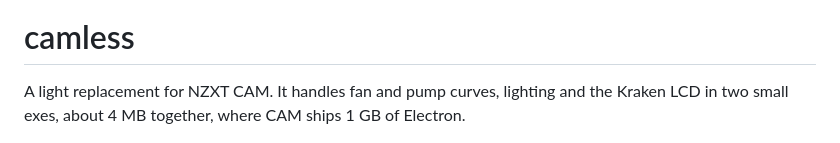
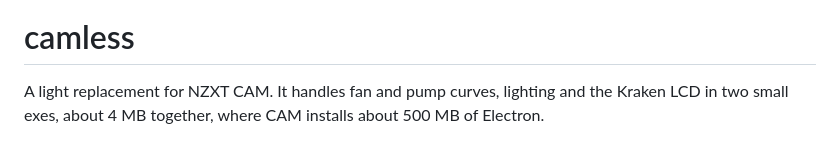
Before and after one commit to kleju13/camless, a Markdown page: README.md, the part around the change. Rendered like a GitHub page.

Commit message:
README: CAM installs about 500 MB, not 1 GB
Measured on NZXT CAM 4.76.6: its Program Files folder is 499 MB. Its data in
%APPDATA% adds about 580 MB more, mostly IndexedDB, but that is not what it
ships.

Co-Authored-By: Claude Opus 5.5 <noreply@anthropic.com>

```diff
--- a/README.md
+++ b/README.md
@@ -2,7 +2,7 @@
 
 # camless
 
-A light replacement for NZXT CAM. It handles fan and pump curves, lighting and the Kraken LCD in two small exes, about 4 MB together, where CAM ships 1 GB of Electron.
+A light replacement for NZXT CAM. It handles fan and pump curves, lighting and the Kraken LCD in two small exes, about 4 MB together, where CAM installs about 500 MB of Electron.
 
 ![The Cooling page: liquid, CPU and GPU temperatures, and each fan on its curve](docs/screenshots/cooling.png)
 
```
